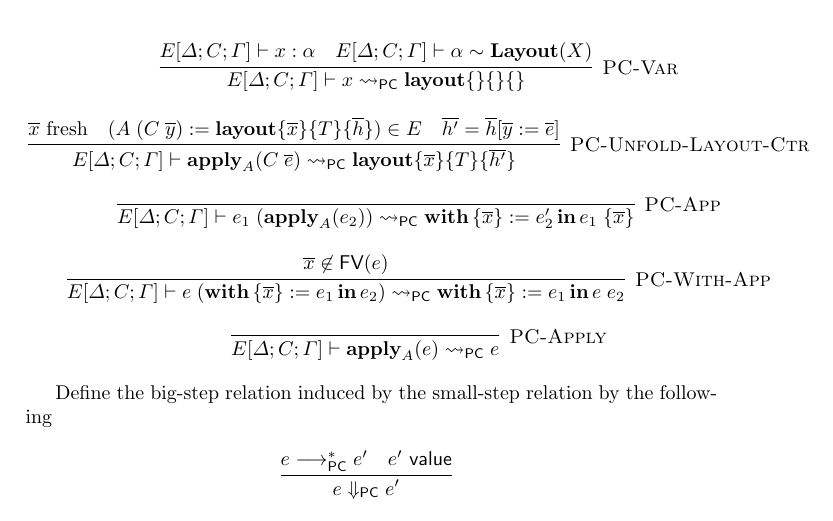
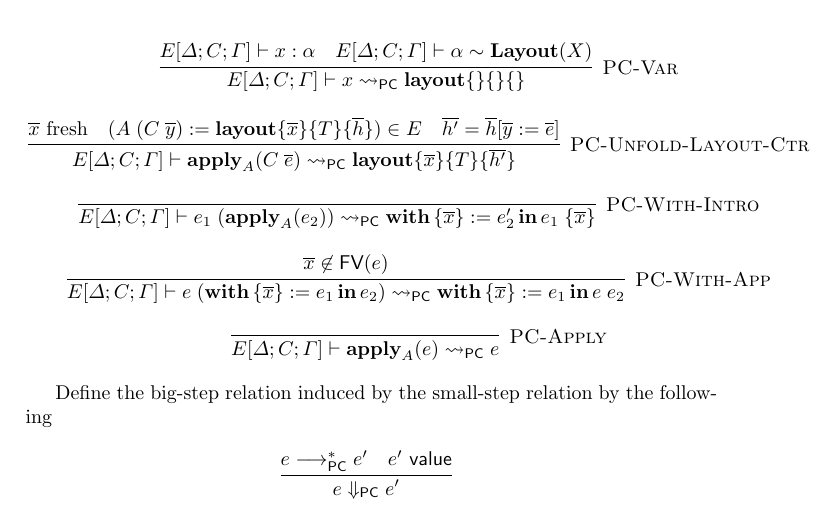
Before and after one commit to roboguy13/PikaC, a LaTeX paper (paper/paper.tex, which reads paper/semantics.tex): part of page 8 of 12, cut so that both start at the same text. Compiled offline with pdfLaTeX.

Commit message:
Some more progress on PLT-Redex model of PikaCore translation

```diff
--- a/paper/semantics.tex
+++ b/paper/semantics.tex
@@ -65,7 +65,7 @@ Where $\mathcal{L} \sqcup \mathcal{L}'$ is the language union that combines comm
       & \overline{h'} = \overline{h}[\overline{y} := \overline{e}]
       }
     \\\\
-    \labinfer[PC-App]{E[\Delta;C;\Gamma] \vdash e_1\;(\apply_A(e_2)) \pcNotionStep \withIn{\{ \overline{x} \} := e_2'} e_1\; \{\overline{x}\}}
+    \labinfer[PC-With-Intro]{E[\Delta;C;\Gamma] \vdash e_1\;(\apply_A(e_2)) \pcNotionStep \withIn{\{ \overline{x} \} := e_2'} e_1\; \{\overline{x}\}}
       {}
     \\\\
     \labinfer[PC-With-App]{E[\Delta;C;\Gamma] \vdash e\; (\withIn{\{ \overline{x} \} := e_1} e_2) \pcNotionStep \withIn{\{ \overline{x} \} := e_1} e\; e_2}
```
Also changed, not shown: 1 other file.
